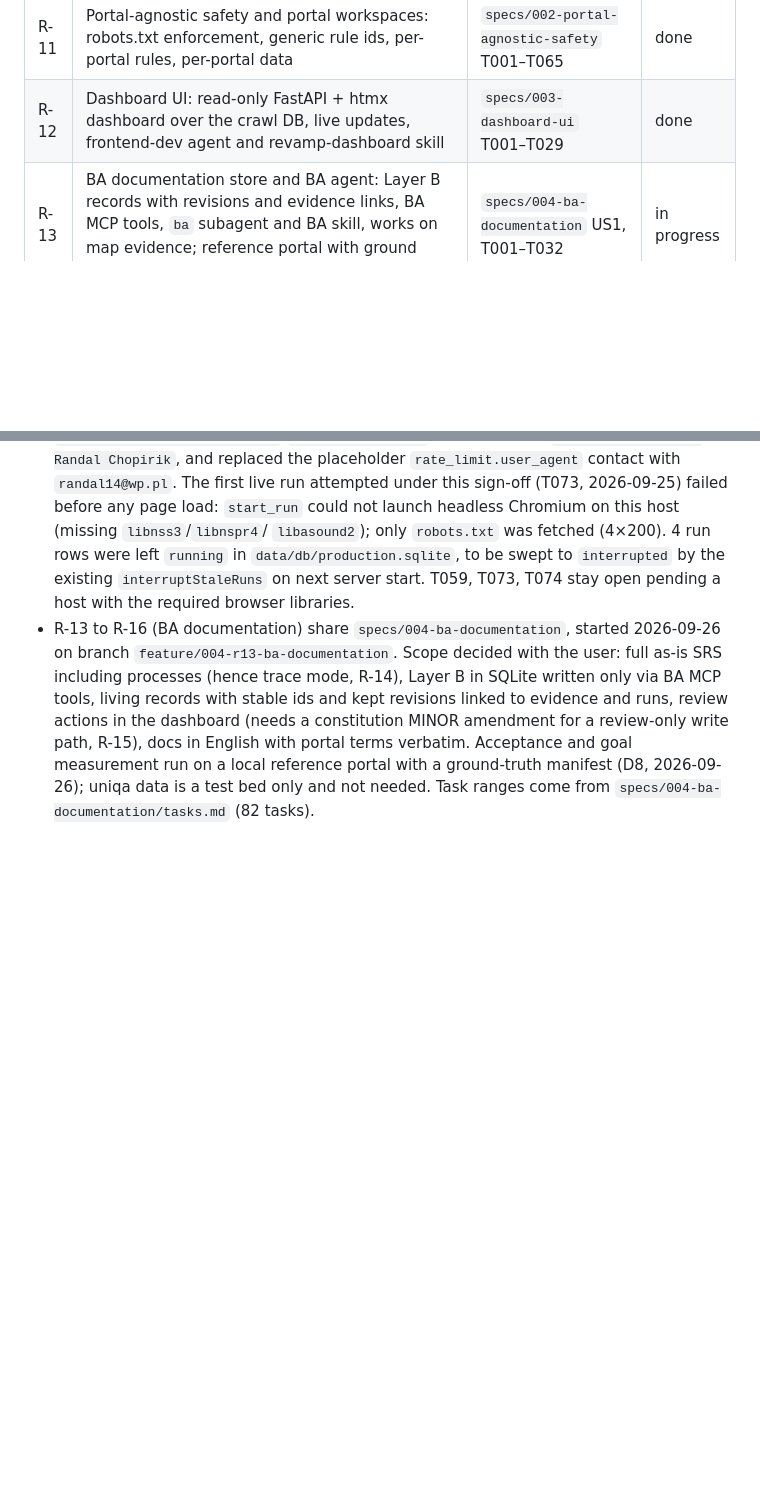
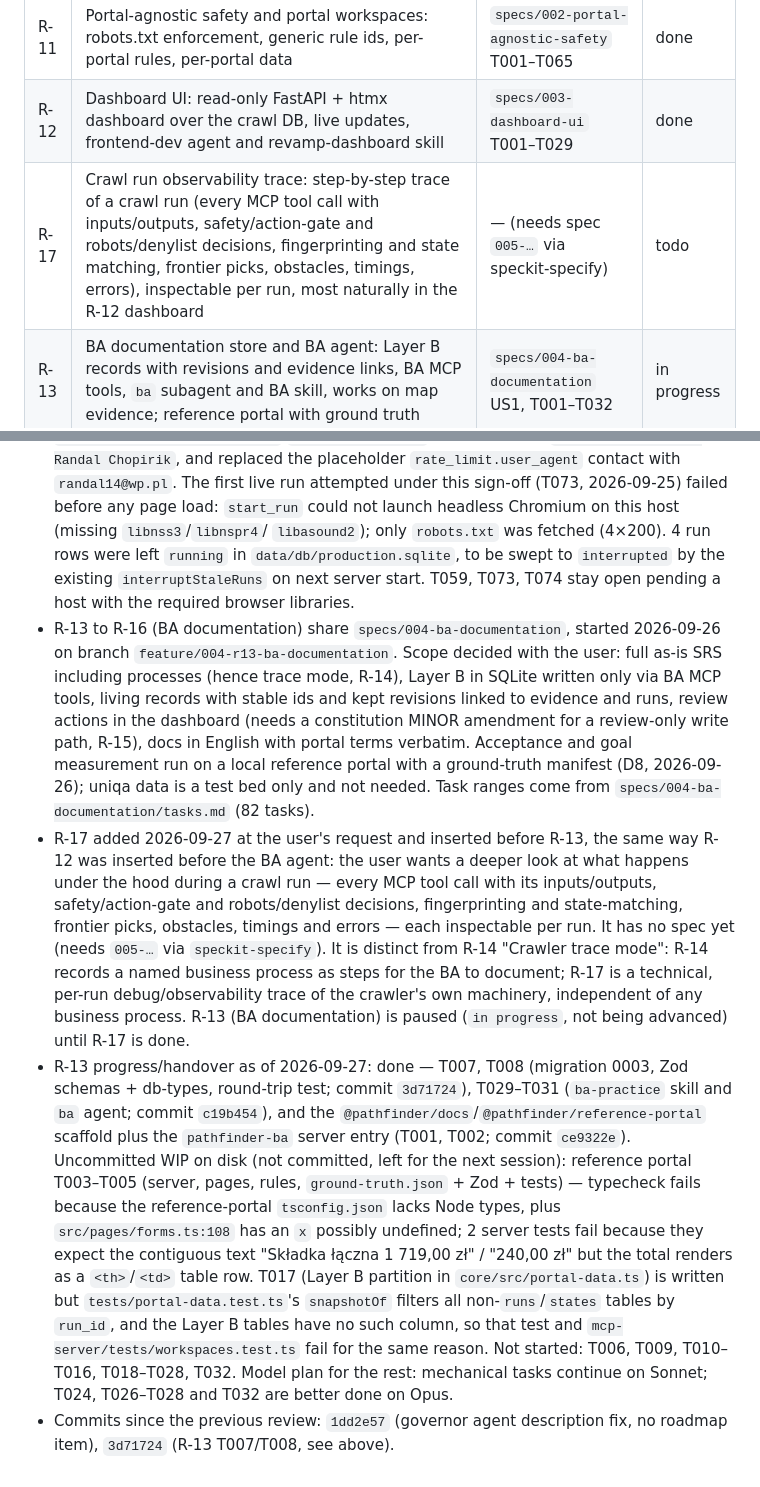
Before and after one commit to DawidGaleziewski/pathfinder-ai, a Markdown page: roadmap.md, 2 parts joined by grey strips. Drawn GitHub-style; blank space fills up the shorter version.

Commit message:
docs(roadmap): add crawl run observability item, sync 004 task status
Add R-17 "Crawl run observability trace" (todo, no spec yet), inserted before R-13 at the user's request (2026-09-27), pausing R-13 until it lands; distinct from R-14 (named business-process trace). Record R-13 handover: T007/T008 (3d71724), T029-T031 (c19b454), T001/T002 scaffold (ce9322e) verified and ticked; uncommitted WIP gaps on disk noted for the next session. Last reviewed bumped to 2026-09-27.

Co-Authored-By: Claude Opus 5.5 <noreply@anthropic.com>

```diff
--- a/roadmap.md
+++ b/roadmap.md
@@ -18,6 +18,7 @@ Status: `todo`, `in progress`, `done`. Last reviewed: 2026-09-26.
 | R-10 | Polish and cross-cutting concerns | T070–T074 | in progress |
 | R-11 | Portal-agnostic safety and portal workspaces: robots.txt enforcement, generic rule ids, per-portal rules, per-portal data | `specs/002-portal-agnostic-safety` T001–T065 | done |
 | R-12 | Dashboard UI: read-only FastAPI + htmx dashboard over the crawl DB, live updates, frontend-dev agent and revamp-dashboard skill | `specs/003-dashboard-ui` T001–T029 | done |
+| R-17 | Crawl run observability trace: step-by-step trace of a crawl run (every MCP tool call with inputs/outputs, safety/action-gate and robots/denylist decisions, fingerprinting and state matching, frontier picks, obstacles, timings, errors), inspectable per run, most naturally in the R-12 dashboard | — (needs spec `005-…` via speckit-specify) | todo |
 | R-13 | BA documentation store and BA agent: Layer B records with revisions and evidence links, BA MCP tools, `ba` subagent and BA skill, works on map evidence; reference portal with ground truth | `specs/004-ba-documentation` US1, T001–T032 | in progress |
 | R-14 | Crawler trace mode: record one named process as ordered steps, stop at the submit boundary on production, follow-up tasks drive trace runs | `specs/004-ba-documentation` US4, T033–T050 | todo |
 | R-15 | Docs tab: SRS view per portal with evidence and run links, revision history, review actions (confirm/reject/comment), constitution amendment for the review write path | `specs/004-ba-documentation` US2 + US3, T051–T071 | todo |
@@ -74,3 +75,27 @@ Status: `todo`, `in progress`, `done`. Last reviewed: 2026-09-26.
   constitution MINOR amendment for a review-only write path, R-15), docs in English with portal terms
   verbatim. Acceptance and goal measurement run on a local reference portal with a ground-truth
   manifest (D8, 2026-09-26); uniqa data is a test bed only and not needed. Task ranges come from `specs/004-ba-documentation/tasks.md` (82 tasks).
+- R-17 added 2026-09-27 at the user's request and inserted before R-13, the same way R-12 was
+  inserted before the BA agent: the user wants a deeper look at what happens under the hood during a
+  crawl run — every MCP tool call with its inputs/outputs, safety/action-gate and robots/denylist
+  decisions, fingerprinting and state-matching, frontier picks, obstacles, timings and errors — each
+  inspectable per run. It has no spec yet (needs `005-…` via `speckit-specify`). It is distinct from
+  R-14 "Crawler trace mode": R-14 records a named business process as steps for the BA to document;
+  R-17 is a technical, per-run debug/observability trace of the crawler's own machinery, independent of
+  any business process. R-13 (BA documentation) is paused (`in progress`, not being advanced) until
+  R-17 is done.
+- R-13 progress/handover as of 2026-09-27: done — T007, T008 (migration 0003, Zod schemas + db-types,
+  round-trip test; commit `3d71724`), T029–T031 (`ba-practice` skill and `ba` agent; commit `c19b454`),
+  and the `@pathfinder/docs`/`@pathfinder/reference-portal` scaffold plus the `pathfinder-ba` server
+  entry (T001, T002; commit `ce9322e`). Uncommitted WIP on disk (not committed, left for the next
+  session): reference portal T003–T005 (server, pages, rules, `ground-truth.json` + Zod + tests) —
+  typecheck fails because the reference-portal `tsconfig.json` lacks Node types, plus
+  `src/pages/forms.ts:108` has an `x` possibly undefined; 2 server tests fail because they expect the
+  contiguous text "Składka łączna 1 719,00 zł" / "240,00 zł" but the total renders as a `<th>`/`<td>`
+  table row. T017 (Layer B partition in `core/src/portal-data.ts`) is written but
+  `tests/portal-data.test.ts`'s `snapshotOf` filters all non-`runs`/`states` tables by `run_id`, and the
+  Layer B tables have no such column, so that test and `mcp-server/tests/workspaces.test.ts` fail for
+  the same reason. Not started: T006, T009, T010–T016, T018–T028, T032. Model plan for the rest:
+  mechanical tasks continue on Sonnet; T024, T026–T028 and T032 are better done on Opus.
+- Commits since the previous review: `1dd2e57` (governor agent description fix, no roadmap item),
+  `3d71724` (R-13 T007/T008, see above).
```
Also changed, not shown: other parts of roadmap.md (+1 -1 lines), specs/004-ba-documentation/tasks.md (+4 -4 lines).
